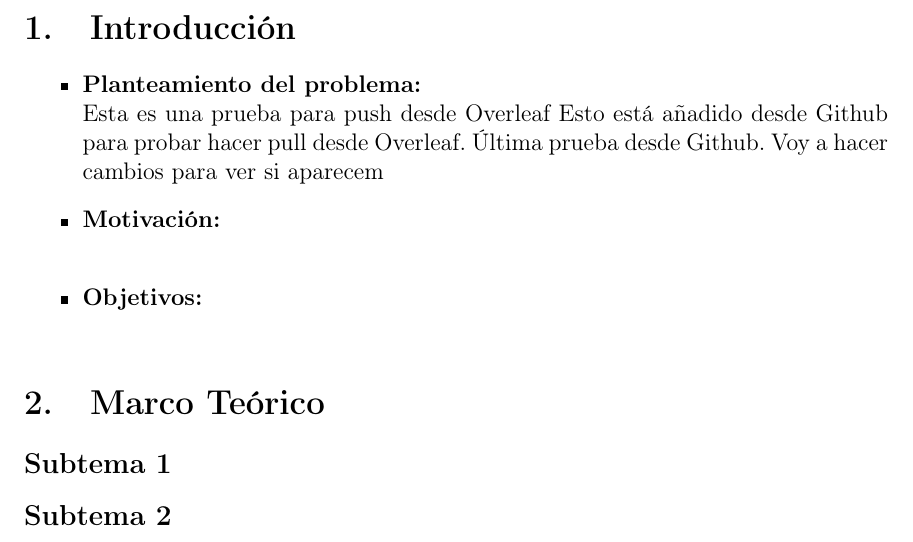
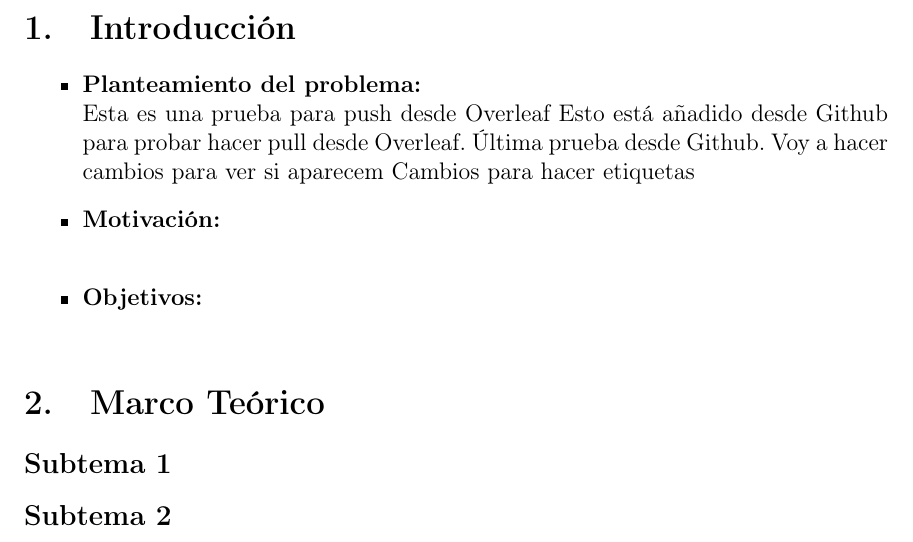
Before and after one commit to marijos14/PROGRAMACION-ORIENTADA-A-OBJETOS-, a LaTeX document (PRACTICA-09y10/Reporte/01-Practica09y10/01-Practica09y10.tex): part of page 3 of 3, cut so that both start at the same text. Compiled offline with pdfLaTeX.

Commit message:
Prueba de etiquetas

```diff
--- a/PRACTICA-09y10/Reporte/01-Practica09y10/01-Practica09y10.tex
+++ b/PRACTICA-09y10/Reporte/01-Practica09y10/01-Practica09y10.tex
@@ -35,6 +35,7 @@
     Esto está añadido desde Github para probar hacer pull desde Overleaf.
     Última prueba desde Github.
     Voy a hacer cambios para ver si aparecem
+    Cambios para hacer etiquetas
 
     \item \textbf{Motivación:}\\ %Se describe por qué es necesario dar solución al problema.
 
```
